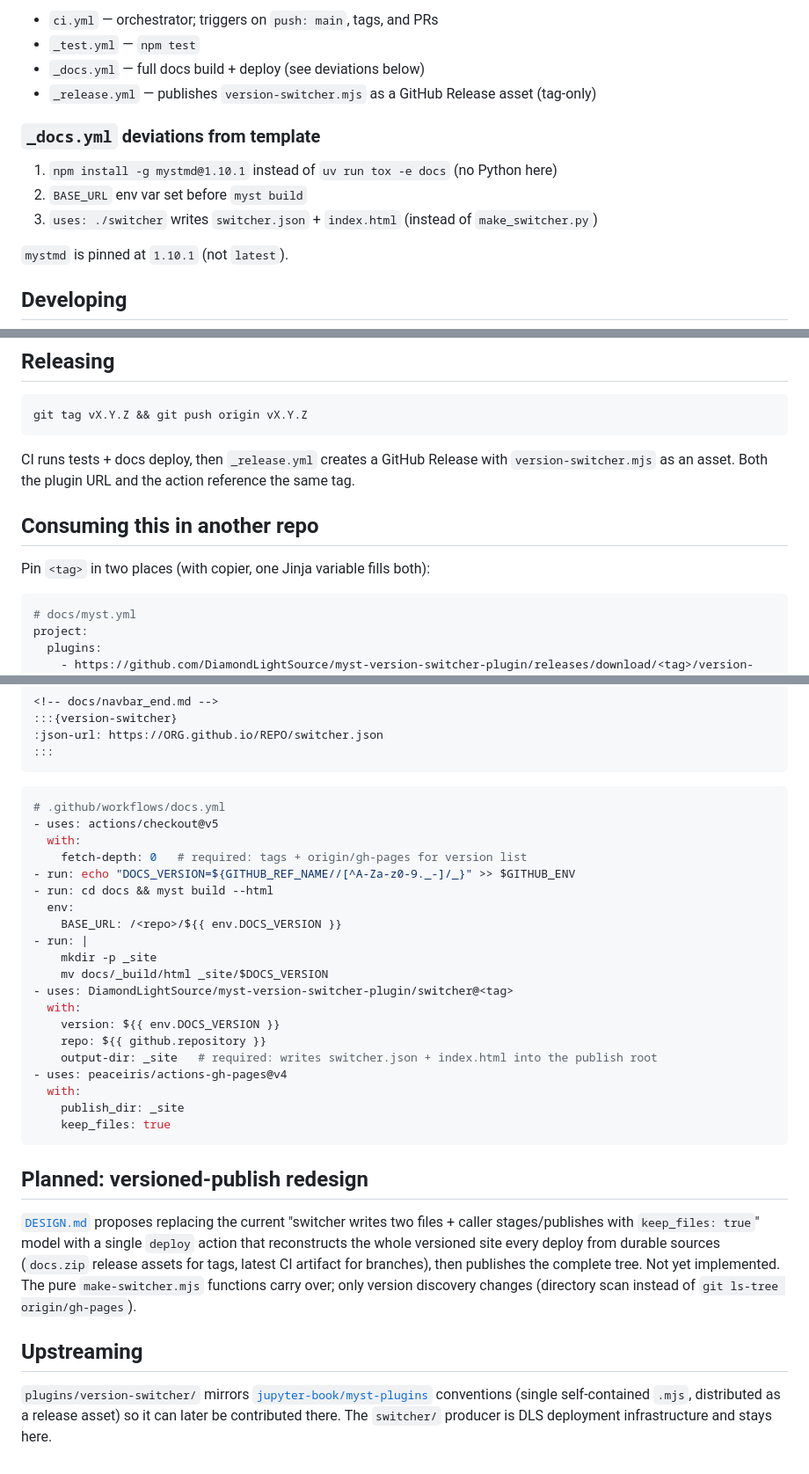
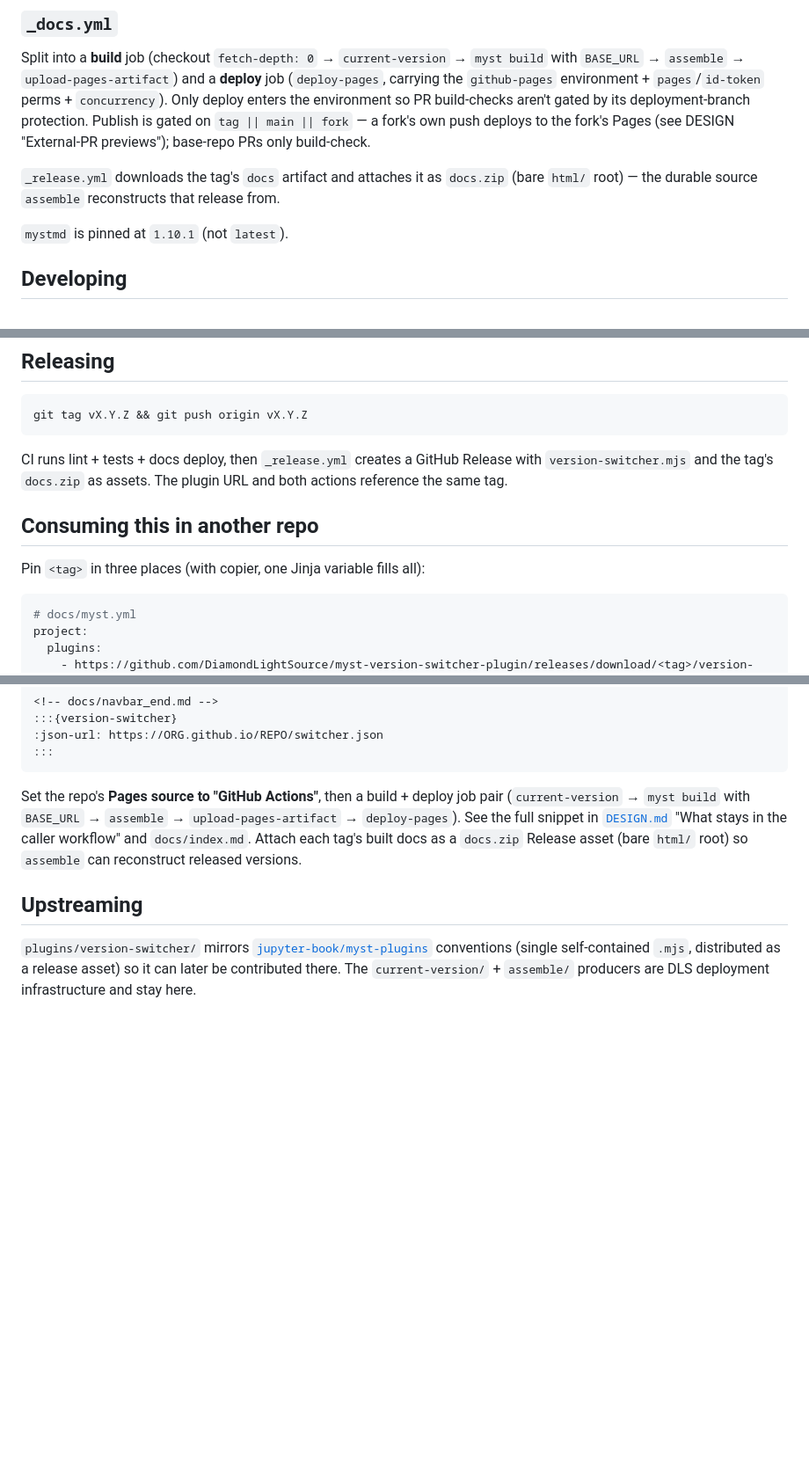
Before and after one commit to DiamondLightSource/myst-version-switcher-plugin, a Markdown page: CLAUDE.md, 3 parts joined by grey strips. Shown at 88% size. GitHub-like rendering; blank space fills up the shorter version.

````diff
--- a/CLAUDE.md
+++ b/CLAUDE.md
@@ -60,13 +81,15 @@ Mirrors `python-copier-template-example` as closely as possible:
 
-- `ci.yml` — orchestrator; triggers on `push: main`, tags, and PRs
-- `_test.yml` — `npm test`
-- `_docs.yml` — full docs build + deploy (see deviations below)
-- `_release.yml` — publishes `version-switcher.mjs` as a GitHub Release asset (tag-only)
+### `_docs.yml`
+Split into a **build** job (checkout `fetch-depth: 0` → `current-version` →
+`myst build` with `BASE_URL` → `assemble` → `upload-pages-artifact`) and a
+**deploy** job (`deploy-pages`, carrying the `github-pages` environment +
+`pages`/`id-token` perms + `concurrency`). Only deploy enters the environment so
+PR build-checks aren't gated by its deployment-branch protection. Publish is gated
+on `tag || main || fork` — a fork's own push deploys to the fork's Pages (see
+DESIGN "External-PR previews"); base-repo PRs only build-check.
 
-### `_docs.yml` deviations from template
-1. `npm install -g mystmd@1.10.1` instead of `uv run tox -e docs` (no Python here)
-2. `BASE_URL` env var set before `myst build`
-3. `uses: ./switcher` writes `switcher.json` + `index.html` (instead of `make_switcher.py`)
+`_release.yml` downloads the tag's `docs` artifact and attaches it as `docs.zip`
+(bare `html/` root) — the durable source `assemble` reconstructs that release from.
 
 `mystmd` is pinned at `1.10.1` (not `latest`).
 
@@ -90,13 +113,13 @@ forwarded port in a real browser and hard-reload (MyST caches the localized esm)
 git tag vX.Y.Z && git push origin vX.Y.Z
 ```
 
-CI runs tests + docs deploy, then `_release.yml` creates a GitHub Release with
-`version-switcher.mjs` as an asset. Both the plugin URL and the action reference the
-same tag.
+CI runs lint + tests + docs deploy, then `_release.yml` creates a GitHub Release
+with `version-switcher.mjs` and the tag's `docs.zip` as assets. The plugin URL and
+both actions reference the same tag.
 
 ## Consuming this in another repo
 
-Pin `<tag>` in two places (with copier, one Jinja variable fills both):
+Pin `<tag>` in three places (with copier, one Jinja variable fills all):
 
 ```yaml
 # docs/myst.yml
@@ -116,43 +139,17 @@ site:
 :::
 ```
 
-```yaml
-# .github/workflows/docs.yml
-- uses: actions/checkout@v5
-  with:
-    fetch-depth: 0   # required: tags + origin/gh-pages for version list
-- run: echo "DOCS_VERSION=${GITHUB_REF_NAME//[^A-Za-z0-9._-]/_}" >> $GITHUB_ENV
-- run: cd docs && myst build --html
-  env:
-    BASE_URL: /<repo>/${{ env.DOCS_VERSION }}
-- run: |
-    mkdir -p _site
-    mv docs/_build/html _site/$DOCS_VERSION
-- uses: DiamondLightSource/myst-version-switcher-plugin/switcher@<tag>
-  with:
-    version: ${{ env.DOCS_VERSION }}
-    repo: ${{ github.repository }}
-    output-dir: _site   # required: writes switcher.json + index.html into the publish root
-- uses: peaceiris/actions-gh-pages@v4
-  with:
-    publish_dir: _site
-    keep_files: true
-```
-
-## Planned: versioned-publish redesign
-
-[`DESIGN.md`](DESIGN.md) proposes replacing the current "switcher writes two
-files + caller stages/publishes with `keep_files: true`" model with a single
-`deploy` action that reconstructs the whole versioned site every deploy from
-durable sources (`docs.zip` release assets for tags, latest CI artifact for
-branches), then publishes the complete tree. Not yet implemented. The pure
-`make-switcher.mjs` functions carry over; only version discovery changes
-(directory scan instead of `git ls-tree origin/gh-pages`).
+Set the repo's **Pages source to "GitHub Actions"**, then a build + deploy job
+pair (`current-version` → `myst build` with `BASE_URL` → `assemble` →
+`upload-pages-artifact` → `deploy-pages`). See the full snippet in
+[`DESIGN.md`](DESIGN.md) "What stays in the caller workflow" and `docs/index.md`.
+Attach each tag's built docs as a `docs.zip` Release asset (bare `html/` root) so
+`assemble` can reconstruct released versions.
 
 ## Upstreaming
 
 `plugins/version-switcher/` mirrors
 [`jupyter-book/myst-plugins`](https://github.com/jupyter-book/myst-plugins)
 conventions (single self-contained `.mjs`, distributed as a release asset) so it
-can later be contributed there. The `switcher/` producer is DLS deployment
-infrastructure and stays here.
+can later be contributed there. The `current-version/` + `assemble/` producers are
+DLS deployment infrastructure and stay here.
````
Also changed, not shown: other parts of CLAUDE.md (+47 -26 lines), docs/index.md (+67 -34 lines).
